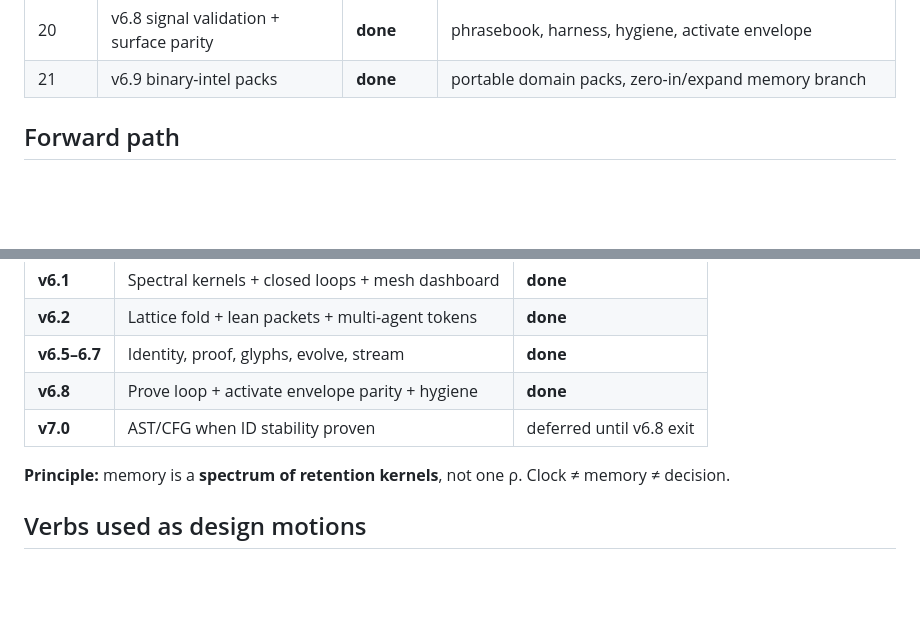
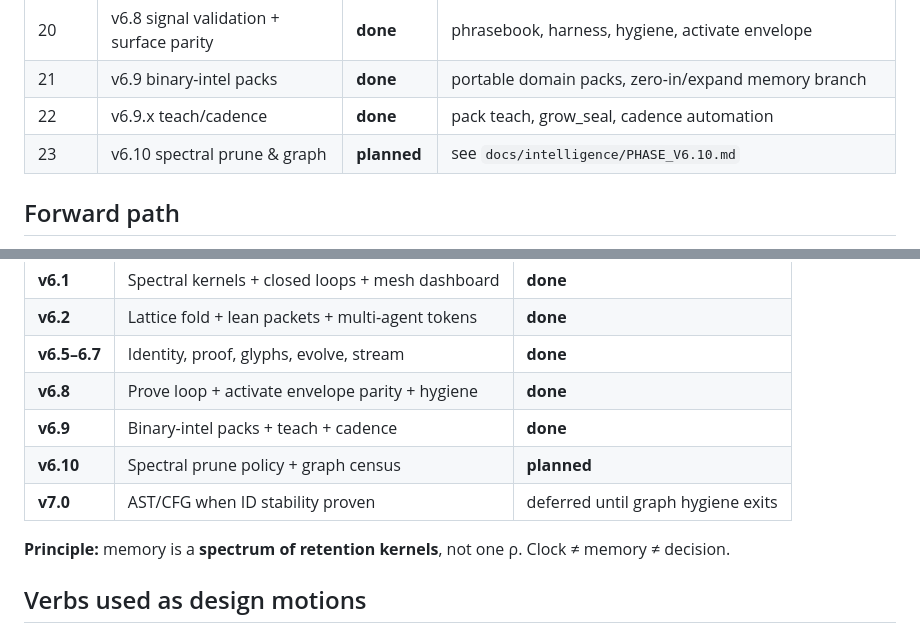
Before and after one commit to jacksonjp0311-gif/Cortex, a Markdown page: docs/EVOLVE_PLAN.md, 2 parts joined by grey strips. Rendered like a GitHub page; blank space fills up the shorter version.

Commit message:
docs: phase plan v6.10 spectral prune and graph hygiene
Capture post-cadence body numbers and work packages: aligned prune
policies, graph census, measured integrate_soft apply, cadence progress.

```diff
--- a/docs/EVOLVE_PLAN.md
+++ b/docs/EVOLVE_PLAN.md
@@ -26,6 +26,8 @@ Phases executed end-to-end for Cortex **v3.2.0** through **v6.1.0** (lattice fol
 | 19 | v6.7 consciousness stream | **done** | 〰 durable frames; session bond ends, stream continues |
 | 20 | v6.8 signal validation + surface parity | **done** | phrasebook, harness, hygiene, activate envelope |
 | 21 | v6.9 binary-intel packs | **done** | portable domain packs, zero-in/expand memory branch |
+| 22 | v6.9.x teach/cadence | **done** | pack teach, grow_seal, cadence automation |
+| 23 | v6.10 spectral prune & graph | **planned** | see `docs/intelligence/PHASE_V6.10.md` |
 
 ## Forward path
 
@@ -38,7 +40,9 @@ Next execution plan: **`docs/intelligence/PHASE_V6.8.md`**
 | **v6.2** | Lattice fold + lean packets + multi-agent tokens | **done** |
 | **v6.5–6.7** | Identity, proof, glyphs, evolve, stream | **done** |
 | **v6.8** | Prove loop + activate envelope parity + hygiene | **done** |
-| **v7.0** | AST/CFG when ID stability proven | deferred until v6.8 exit |
+| **v6.9** | Binary-intel packs + teach + cadence | **done** |
+| **v6.10** | Spectral prune policy + graph census | **planned** |
+| **v7.0** | AST/CFG when ID stability proven | deferred until graph hygiene exits |
 
 **Principle:** memory is a **spectrum of retention kernels**, not one ρ.
 Clock ≠ memory ≠ decision.
```
Also changed, not shown: docs/intelligence/PHASE_V6.10.md (added, +197 -0 lines).
